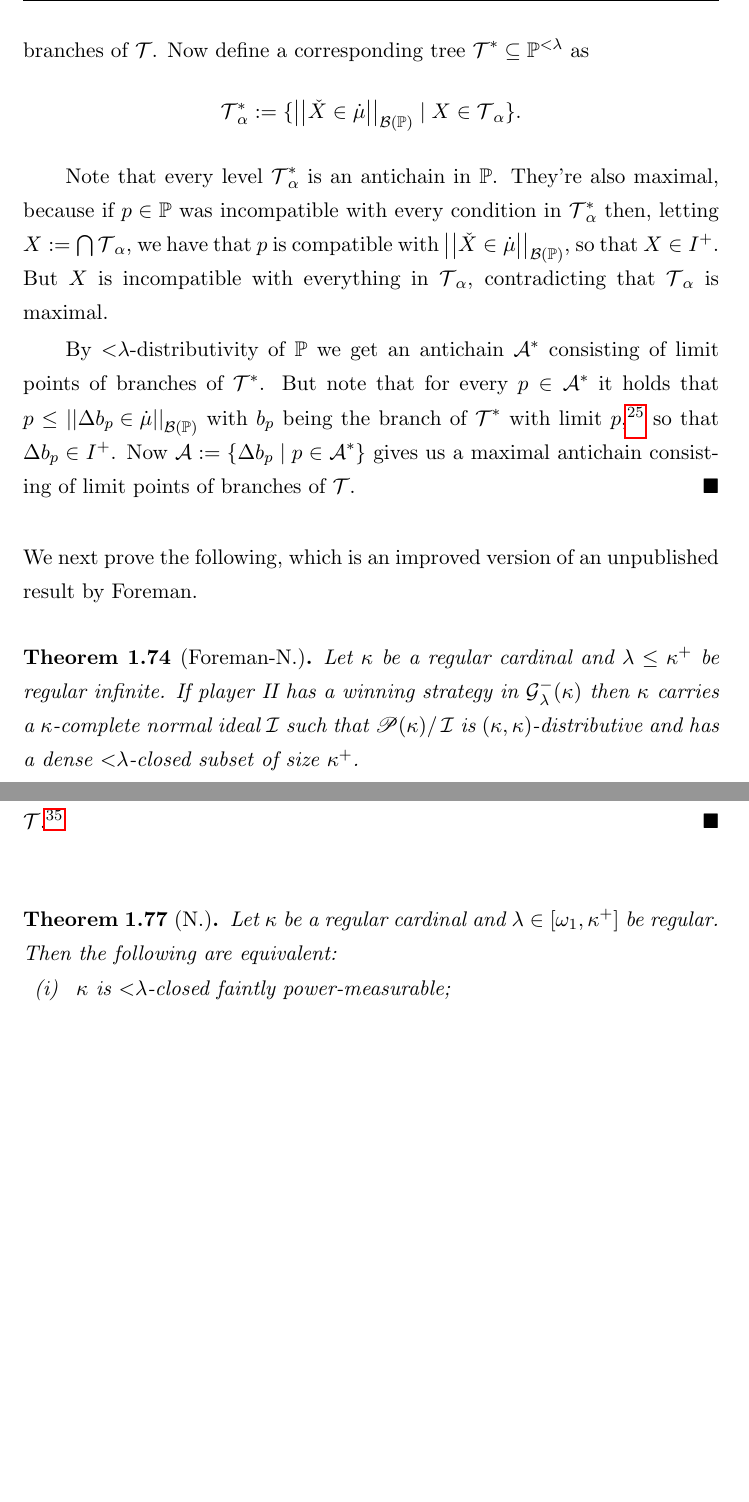
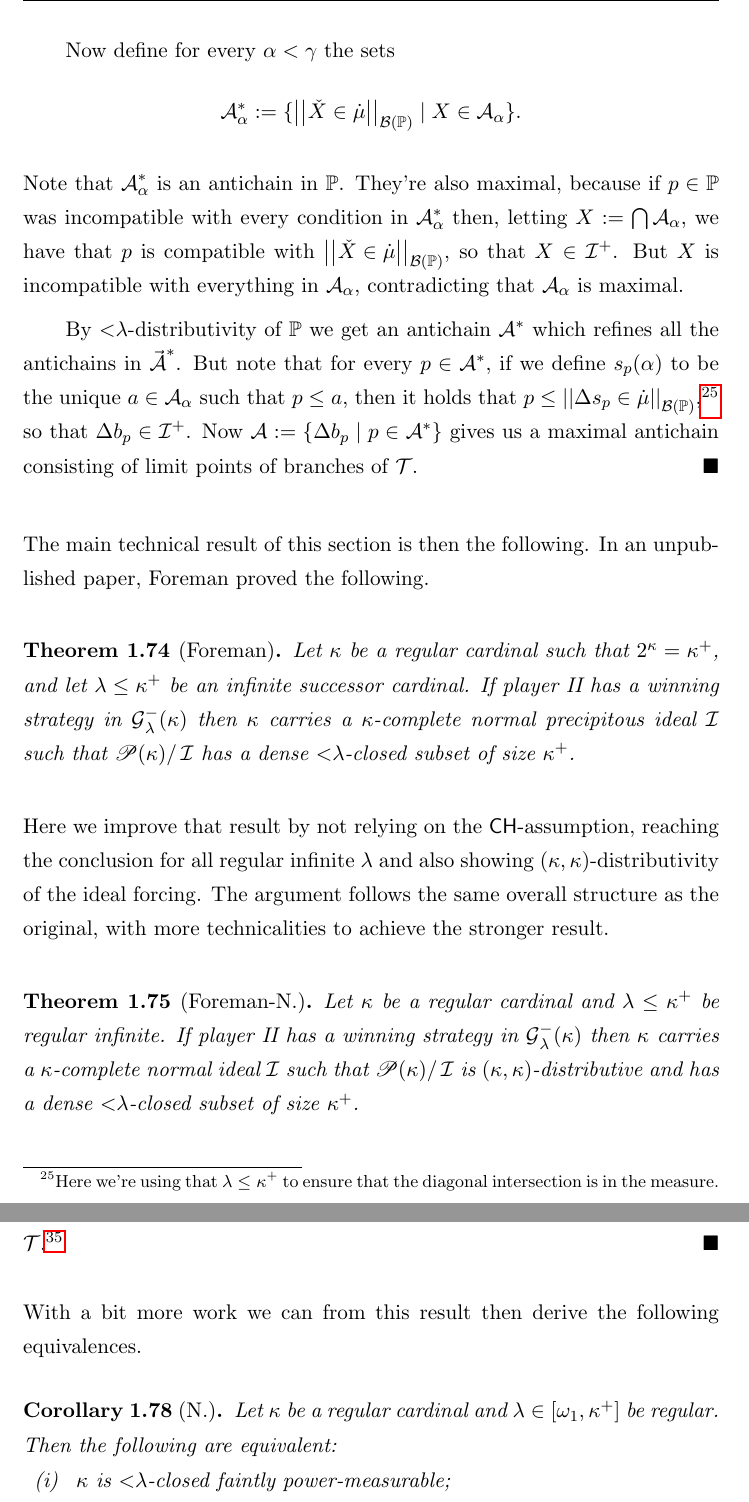
Before and after one commit to saattrupdan/phd, a LaTeX thesis (chapters/part1/set-theoretic-connections.tex): two parts of pages 43 and 49 of 52, joined at a grey line, cut at the place of the change, the shorter picture padded with empty space. The pictures show the PDF file chapters/part1/set-theoretic-connections.pdf that the author committed with the source.

Commit message:
feat: Finished ideal section

```diff
--- a/chapters/part1/set-theoretic-connections.tex
+++ b/chapters/part1/set-theoretic-connections.tex
@@ -985,2 +985,0 @@ Recall that an ideal $I$ on some $\kappa$ is $\omega$-distributive if and only i
-	\eq{
-		\T^*_\alpha:=\{\norm{\check X\in\dot\mu}_{\B(\mathbb P)}\mid X\in\T_\alpha\}.
@@ -990,16 +989,21 @@ Recall that an ideal $I$ on some $\kappa$ is $\omega$-distributive if and only i
 
-	\qquad By ${<}\lambda$-distributivity of $\mathbb P$ we get an antichain $\A^*$ consisting of limit points of branches of $\T^*$. But note that for every $p\in\A^*$ it holds that $p\leq\norm{\Delta b_p\in\dot\mu}_{\B(\mathbb P)}$ with $b_p$ being the branch of $\T^*$ with limit $p$,\footnote{Here we're using that all branches have length ${<}\kappa^+$, by choice of $\lambda$.} so that $\Delta b_p\in I^+$. Now $\A:=\{\Delta b_p\mid p\in\A^*\}$ gives us a maximal antichain consisting of limit points of branches of $\T$.
+  \qquad Now define for every $\alpha<\gamma$ the sets
+  \eq{
+    \A^*_\alpha :=\{\norm{\check X\in\dot\mu}_{\B(\mathbb P)}\mid X\in\A_\alpha\}.
+  }
+
+	Note that $\A^*_\alpha$ is an antichain in $\mathbb P$. They're also maximal, because if $p\in\mathbb P$ was incompatible with every condition in $\A^*_\alpha$ then, letting $X:=\bigcap\A_\alpha$, we have that $p$ is compatible with $\norm{\check X\in\dot\mu}_{\B(\mathbb P)}$, so that $X\in \I^+$. But $X$ is incompatible with everything in $\A_\alpha$, contradicting that $\A_\alpha$ is maximal.
+
+	\qquad By ${<}\lambda$-distributivity of $\mathbb P$ we get an antichain $\A^*$ which refines all the antichains in $\vec\A^*$. But note that for every $p\in\A^*$, if we define $s_p(\alpha)$ to be the unique $a\in\A_\alpha$ such that $p\leq a$, then it holds that $p\leq\norm{\Delta s_p\in\dot\mu}_{\B(\mathbb P)}$,\footnote{Here we're using that $\lambda\leq\kappa^+$ to ensure that the diagonal intersection is in the measure.} so that $\Delta b_p\in \I^+$. Now $\A:=\{\Delta b_p\mid p\in\A^*\}$ gives us a maximal antichain consisting of limit points of branches of $\T$.
 }
 
-\begin{comment}
-The following is an unpublished result due to Foreman.
+The main technical result of this section is then the following. In an unpublished paper, Foreman proved the following.
 
 \theo[Foreman]{
   Let $\kappa$ be a regular cardinal such that $2^\kappa = \kappa^+$, and let $\lambda\leq\kappa^+$ be an infinite successor cardinal. If player II has a winning strategy in $\G^-_\lambda(\kappa)$ then $\kappa$ carries a $\kappa$-complete normal precipitous ideal $\I$ such that $\p(\kappa)/\I$ has a dense ${<}\lambda$-closed subset of size $\kappa^+$.
 }
-\end{comment}
 
-We next prove the following, which is an improved version of an unpublished result by Foreman.
+Here we improve that result by not relying on the \ch-assumption, reaching the conclusion for all regular infinite $\lambda$ and also showing $(\kappa,\kappa)$-distributivity of the ideal forcing. The argument follows the same overall structure as the original, with more technicalities to achieve the stronger result.
 
 \theo[Foreman-N.]{
   \label{theo.hopelessideal}
@@ -1101,8 +1105,10 @@ By the choice of $\vec\alpha_\xi*\vec Y_\xi$ there's some $\delta\in(\alpha,\lam
 \qquad Let $\tilde Z\in\T^\eta$ be player II's $\tau^\eta$-response to the unique partial play of $\G(\kappa)\restr\eta$ corresponding to the branch containing the $Z_\alpha$'s, and pick $Z\in\T^\eta$ such that $\abs{Z-\tilde Z}<\kappa$ and $Z\geq_{\T^\eta}Z_\alpha$ for all $\alpha<\beta$, again by the density claim and the hopeless ideal coherence. Then $Z$ witnesses ${<}\lambda$-closure of $\T$.\footnote{We're using that $\lambda$ is regular to get $Z$.}
 }
 
-\theo[N.]{
-	\label{theo.powerclosed}
+With a bit more work we can from this result then derive the following equivalences.
+
+\coro[N.]{
+	\label{coro.powerclosed}
 	Let $\kappa$ be a regular cardinal and $\lambda\in[\omega_1,\kappa^+]$ be regular. Then the following are equivalent:
 	\begin{enumerate}
 		\item $\kappa$ is ${<}\lambda$-closed faintly power-measurable;
@@ -1140,8 +1148,9 @@ Ignoring wellfoundedness we get the same equivalence in the $\lambda=\omega$ cas
 	``$(\kappa,\kappa)$-distributive ${<}\lambda$-closed'' is ideal-absolute for all regular $\lambda\in[\omega,\kappa^+]$.
 }
 
-\theo[N.]{
-  \label{theo.hopelessideal2}
+We get the following similar results for the $\C$-games\footnote{Theorem \ref{theo.hopelessideal2} is the reason for naming the $\C$-games ``Cohen games".}.
+
+\theo[N.][theo.hopelessideal2]{
 	Let $\kappa$ and $\lambda\leq\kappa^+$ be regular infinite cardinals such that $2^{<\theta}<\kappa$ for every $\theta<\lambda$. If player II has a winning strategy in $\C_\lambda^-(\kappa)$ then $\kappa$ carries a $\lambda$-complete  ideal $\I$ such that $\p(\kappa)/\I$ is forcing equivalent to $\text{Add}(\lambda,1)$.
 }
 \proof{
```
Also changed, not shown: chapters/part1/set-theoretic-connections.pdf, chapters/part1/set-theoretic-connections.tex (19 more changed lines).
